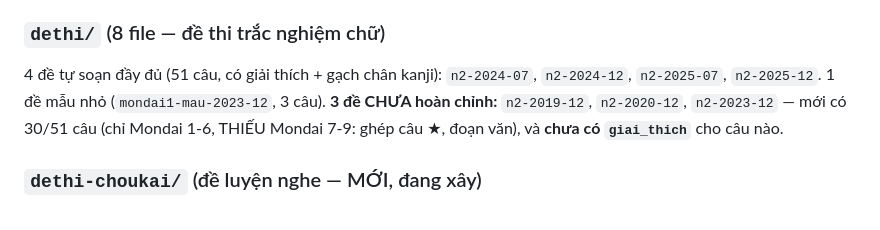
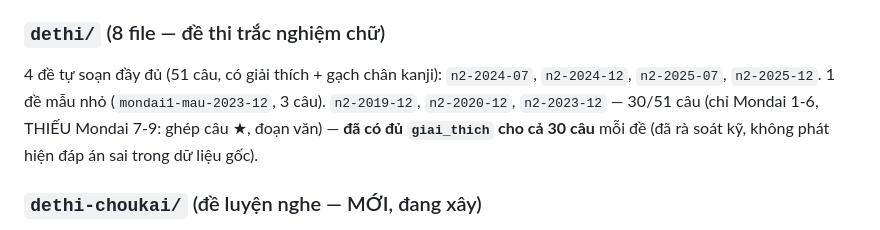
Before and after one commit to itsductai/itsductai-nihongo, a Markdown page: README.md, the part around the change. GitHub-like rendering.

```diff
--- a/README.md
+++ b/README.md
@@ -570,7 +570,7 @@ Các file giáo trình Mimi (`mimi-n2-unit1`, `unit2`, `unit3-adj`, `unit4`, `un
 **⚠️ Trùng nội dung đã xử lý (không cần làm lại):** Unit 6 (phó từ/liên từ) đã rà soát kỹ — phần liên từ logic (だから/しかし/ところが...) trùng ~100% với `mimi-n2-tunoi-photu.json` nên KHÔNG đưa vào Unit 6, chỉ giữ phần phó từ mức độ/thời gian/trạng thái thực sự mới (59 từ).
 
 ### `dethi/` (8 file — đề thi trắc nghiệm chữ)
-4 đề tự soạn đầy đủ (51 câu, có giải thích + gạch chân kanji): `n2-2024-07`, `n2-2024-12`, `n2-2025-07`, `n2-2025-12`. 1 đề mẫu nhỏ (`mondai1-mau-2023-12`, 3 câu). **3 đề CHƯA hoàn chỉnh:** `n2-2019-12`, `n2-2020-12`, `n2-2023-12` — mới có 30/51 câu (chỉ Mondai 1-6, THIẾU Mondai 7-9: ghép câu ★, đoạn văn), và **chưa có `giai_thich`** cho câu nào.
+4 đề tự soạn đầy đủ (51 câu, có giải thích + gạch chân kanji): `n2-2024-07`, `n2-2024-12`, `n2-2025-07`, `n2-2025-12`. 1 đề mẫu nhỏ (`mondai1-mau-2023-12`, 3 câu). `n2-2019-12`, `n2-2020-12`, `n2-2023-12` — 30/51 câu (chỉ Mondai 1-6, THIẾU Mondai 7-9: ghép câu ★, đoạn văn) — **đã có đủ `giai_thich` cho cả 30 câu** mỗi đề (đã rà soát kỹ, không phát hiện đáp án sai trong dữ liệu gốc).
 
 ### `dethi-choukai/` (đề luyện nghe — MỚI, đang xây)
 - `choukai-01.json` — 31 câu, đầy đủ script+dịch+tip, audioMode `combined`. **CHƯA có** `startSec`/`lineTimestamps`.
```
